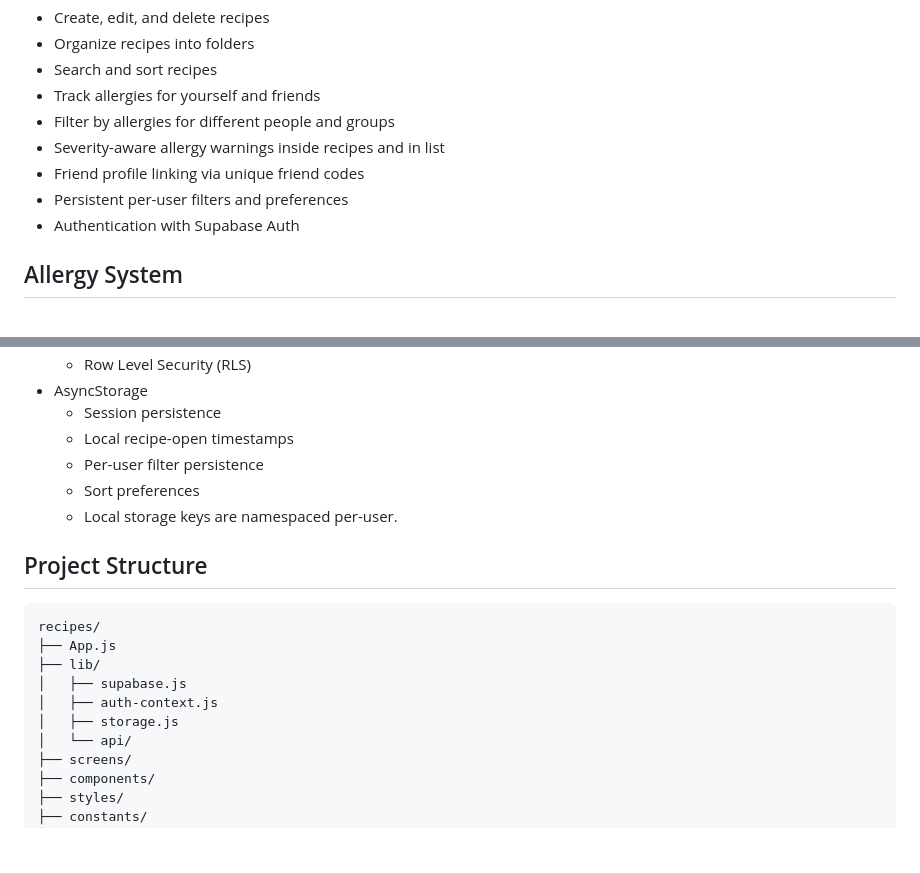
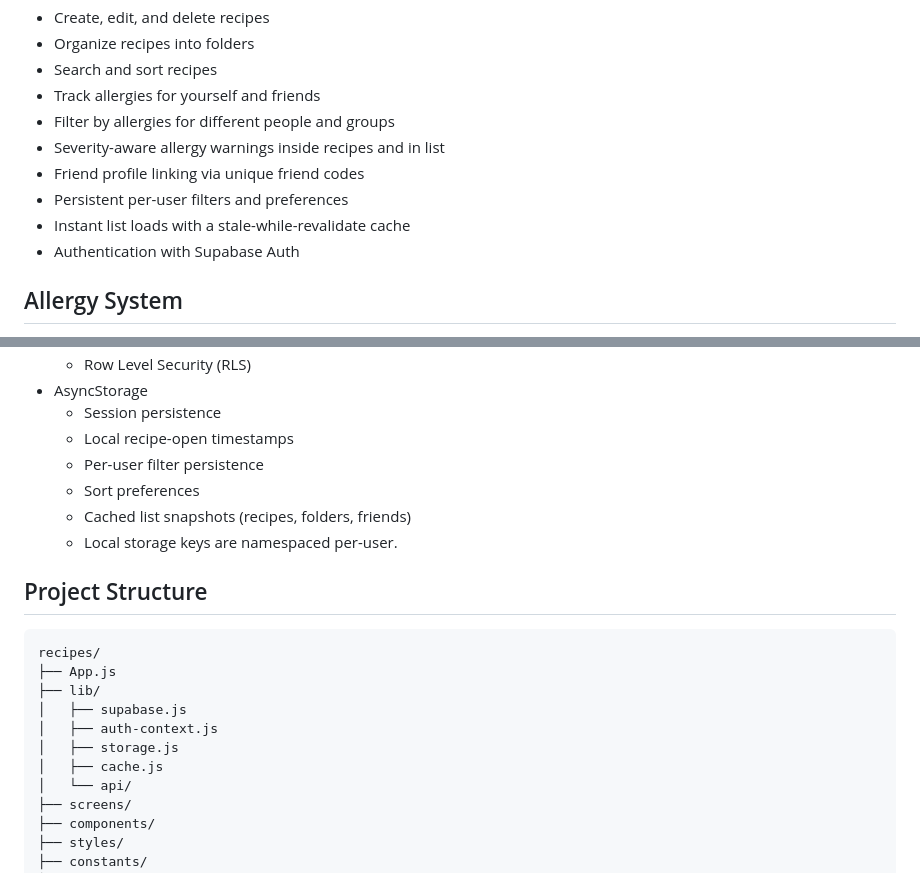
Before and after one commit to amysmunson/reciguard, a Markdown page: README.md, 2 parts joined by grey strips. Drawn GitHub-style; blank space fills up the shorter version.

```diff
--- a/README.md
+++ b/README.md
@@ -13,6 +13,7 @@ RecipeGuard is a React Native + Expo app with a Supabase backend for storing rec
 - Severity-aware allergy warnings inside recipes and in list
 - Friend profile linking via unique friend codes
 - Persistent per-user filters and preferences
+- Instant list loads with a stale-while-revalidate cache
 - Authentication with Supabase Auth
 
 
@@ -73,6 +74,7 @@ Linked friendships automatically include the friend's public allergies in allerg
     - Local recipe-open timestamps
     - Per-user filter persistence
     - Sort preferences
+    - Cached list snapshots (recipes, folders, friends)
     - Local storage keys are namespaced per-user.
 
 
@@ -85,6 +87,7 @@ recipes/
 │   ├── supabase.js
 │   ├── auth-context.js
 │   ├── storage.js
+│   ├── cache.js
 │   └── api/
 ├── screens/
 ├── components/
```
Also changed, not shown: docs/ARCHITECTURE.md (+42 -2 lines).
